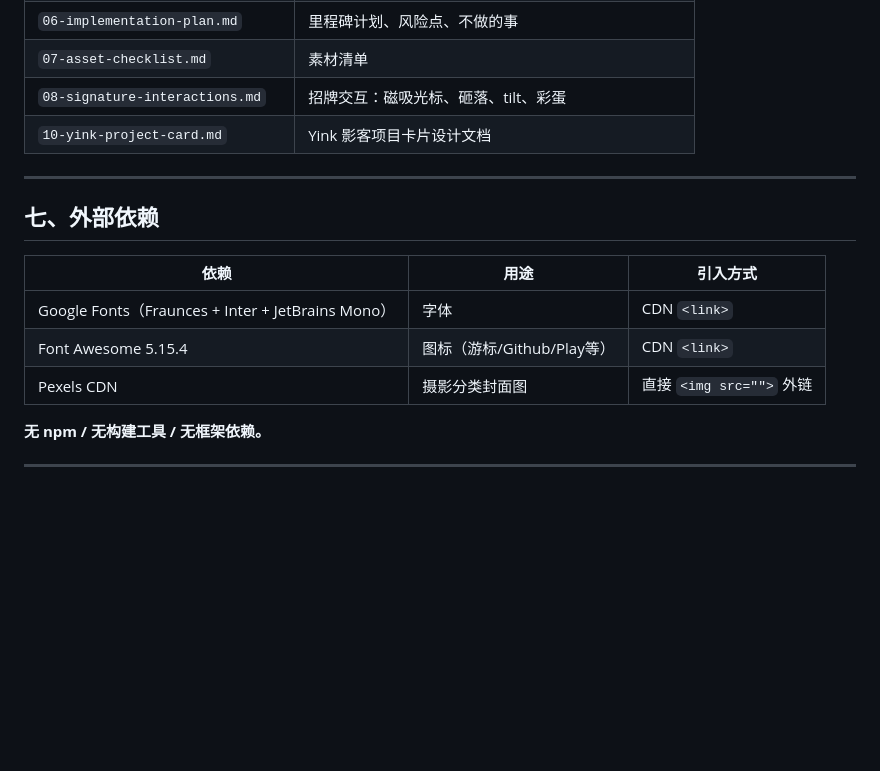
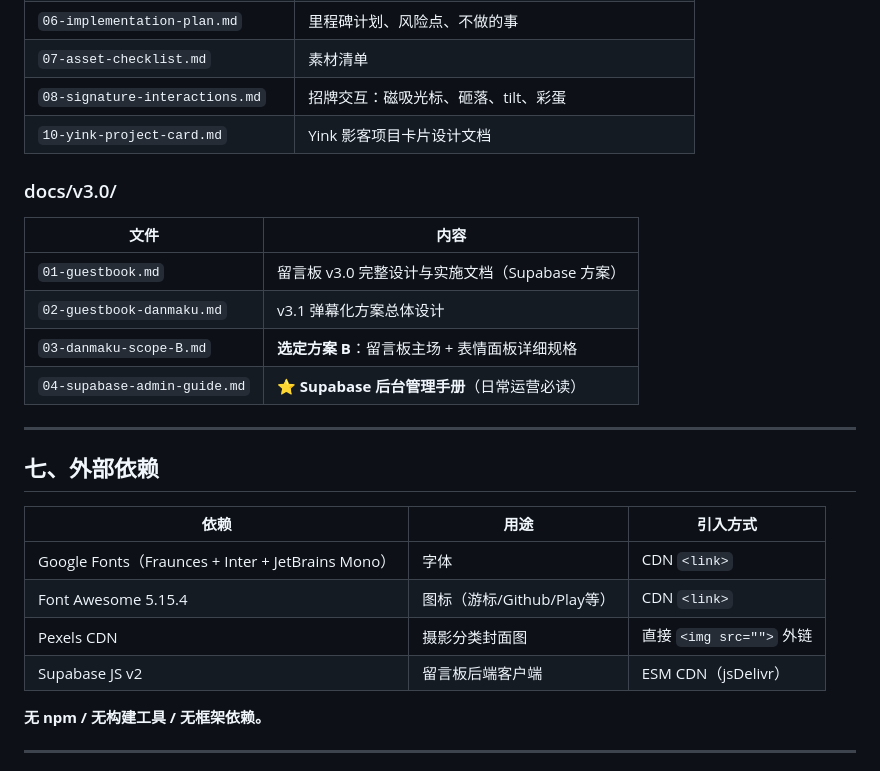
Before and after one commit to haozi-techhub/personal.website, a Markdown page: docs/PROJECT-SUMMARY.md, the part around one of its changes. Drawn GitHub-style; blank space fills up the shorter version.

```diff
--- a/docs/PROJECT-SUMMARY.md
+++ b/docs/PROJECT-SUMMARY.md
@@ -203,6 +229,15 @@
 | `08-signature-interactions.md` | 招牌交互：磁吸光标、砸落、tilt、彩蛋 |
 | `10-yink-project-card.md` | Yink 影客项目卡片设计文档 |
 
+### docs/v3.0/
+
+| 文件 | 内容 |
+|---|---|
+| `01-guestbook.md` | 留言板 v3.0 完整设计与实施文档（Supabase 方案）|
+| `02-guestbook-danmaku.md` | v3.1 弹幕化方案总体设计 |
+| `03-danmaku-scope-B.md` | **选定方案 B**：留言板主场 + 表情面板详细规格 |
+| `04-supabase-admin-guide.md` | **⭐ Supabase 后台管理手册**（日常运营必读）|
+
 ---
 
 ## 七、外部依赖
@@ -212,6 +247,7 @@
 | Google Fonts（Fraunces + Inter + JetBrains Mono） | 字体 | CDN `<link>` |
 | Font Awesome 5.15.4 | 图标（游标/Github/Play等） | CDN `<link>` |
 | Pexels CDN | 摄影分类封面图 | 直接 `<img src="">` 外链 |
+| Supabase JS v2 | 留言板后端客户端 | ESM CDN（jsDelivr）|
 
 **无 npm / 无构建工具 / 无框架依赖。**
 
```
Also changed, not shown: other parts of docs/PROJECT-SUMMARY.md (+54 -15 lines).
